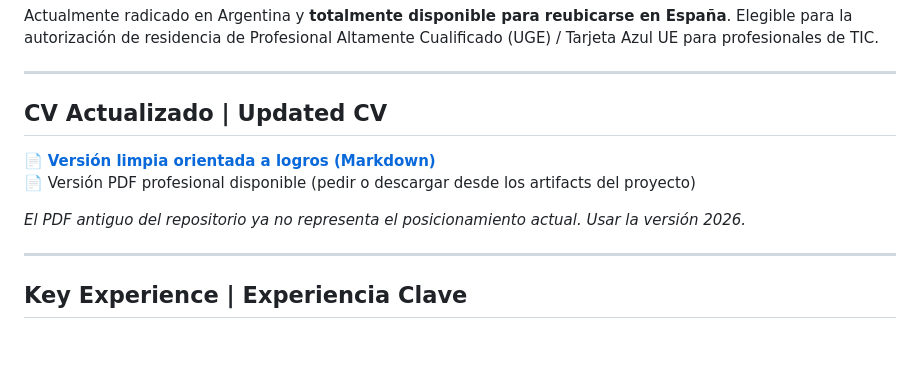
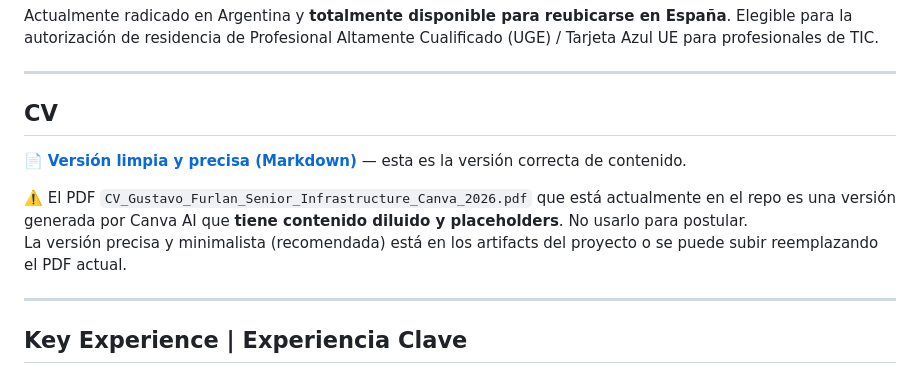
Before and after one commit to gustavoffurlan/sobre_mi, a Markdown page: README.md, the part around the change. Rendered like a GitHub page; blank space fills up the shorter version.

Commit message:
Fix consistency: point README to accurate CV content. Note that the Canva PDF currently in repo has diluted/placeholder content and should be replaced with the clean accurate version.

```diff
--- a/README.md
+++ b/README.md
@@ -26,12 +26,12 @@ Actualmente radicado en Argentina y **totalmente disponible para reubicarse en E
 
 ---
 
-## CV Actualizado | Updated CV
+## CV
 
-📄 **[Versión limpia orientada a logros (Markdown)](CV_Gustavo_Furlan_Senior_Infrastructure_2026.md)**
-📄 Versión PDF profesional disponible (pedir o descargar desde los artifacts del proyecto)
+📄 **[Versión limpia y precisa (Markdown)](CV_Gustavo_Furlan_Senior_Infrastructure_2026.md)** — esta es la versión correcta de contenido.
 
-*El PDF antiguo del repositorio ya no representa el posicionamiento actual. Usar la versión 2026.*
+⚠️ El PDF `CV_Gustavo_Furlan_Senior_Infrastructure_Canva_2026.pdf` que está actualmente en el repo es una versión generada por Canva AI que **tiene contenido diluido y placeholders**. No usarlo para postular.
+La versión precisa y minimalista (recomendada) está en los artifacts del proyecto o se puede subir reemplazando el PDF actual.
 
 ---
 
```
